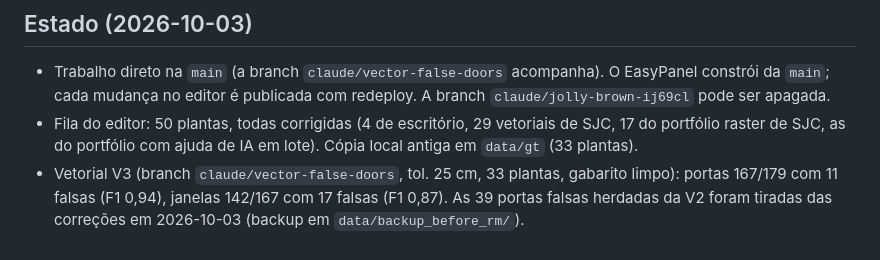
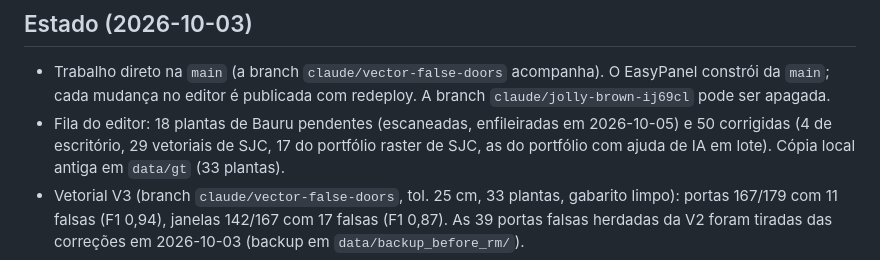
Before and after one commit to maxrosan/WallExtractor, a Markdown page: CLAUDE.md, the part around the change. Rendered like a GitHub page.

```diff
--- a/CLAUDE.md
+++ b/CLAUDE.md
@@ -181,7 +181,8 @@ consomem o mesmo JSON.
 - Trabalho direto na `main` (a branch `claude/vector-false-doors` acompanha).
   O EasyPanel constrói da `main`; cada mudança no editor é publicada com
   redeploy. A branch `claude/jolly-brown-ij69cl` pode ser apagada.
-- Fila do editor: 50 plantas, todas corrigidas (4 de escritório, 29 vetoriais
+- Fila do editor: 18 plantas de Bauru pendentes (escaneadas, enfileiradas em
+  2026-10-05) e 50 corrigidas (4 de escritório, 29 vetoriais
   de SJC, 17 do portfólio raster de SJC, as do portfólio com ajuda de IA em
   lote). Cópia local antiga em `data/gt` (33 plantas).
 - Vetorial V3 (branch `claude/vector-false-doors`, tol. 25 cm, 33 plantas,
```
Also changed, not shown: docs/datasets.md (+2 -1 lines).
